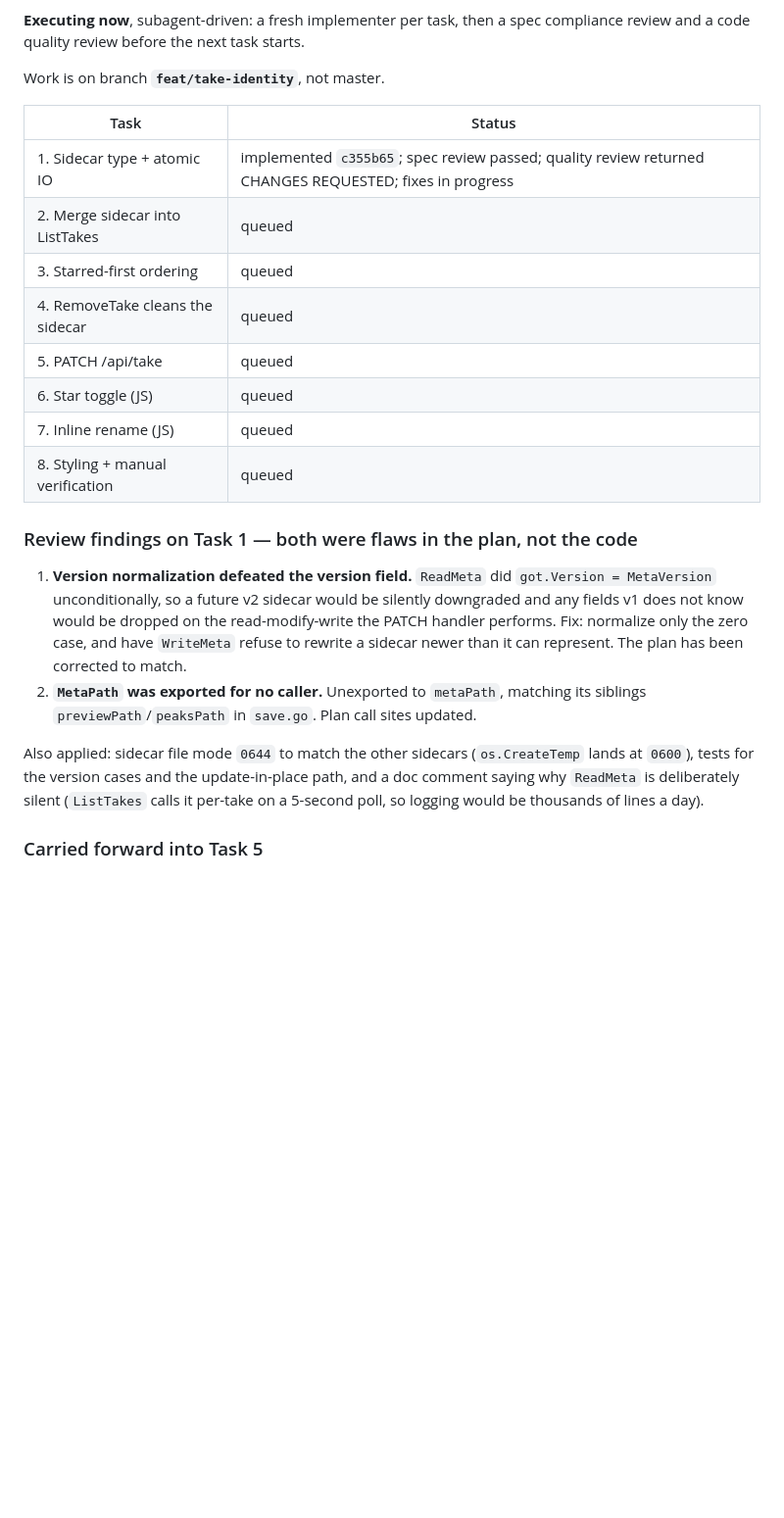
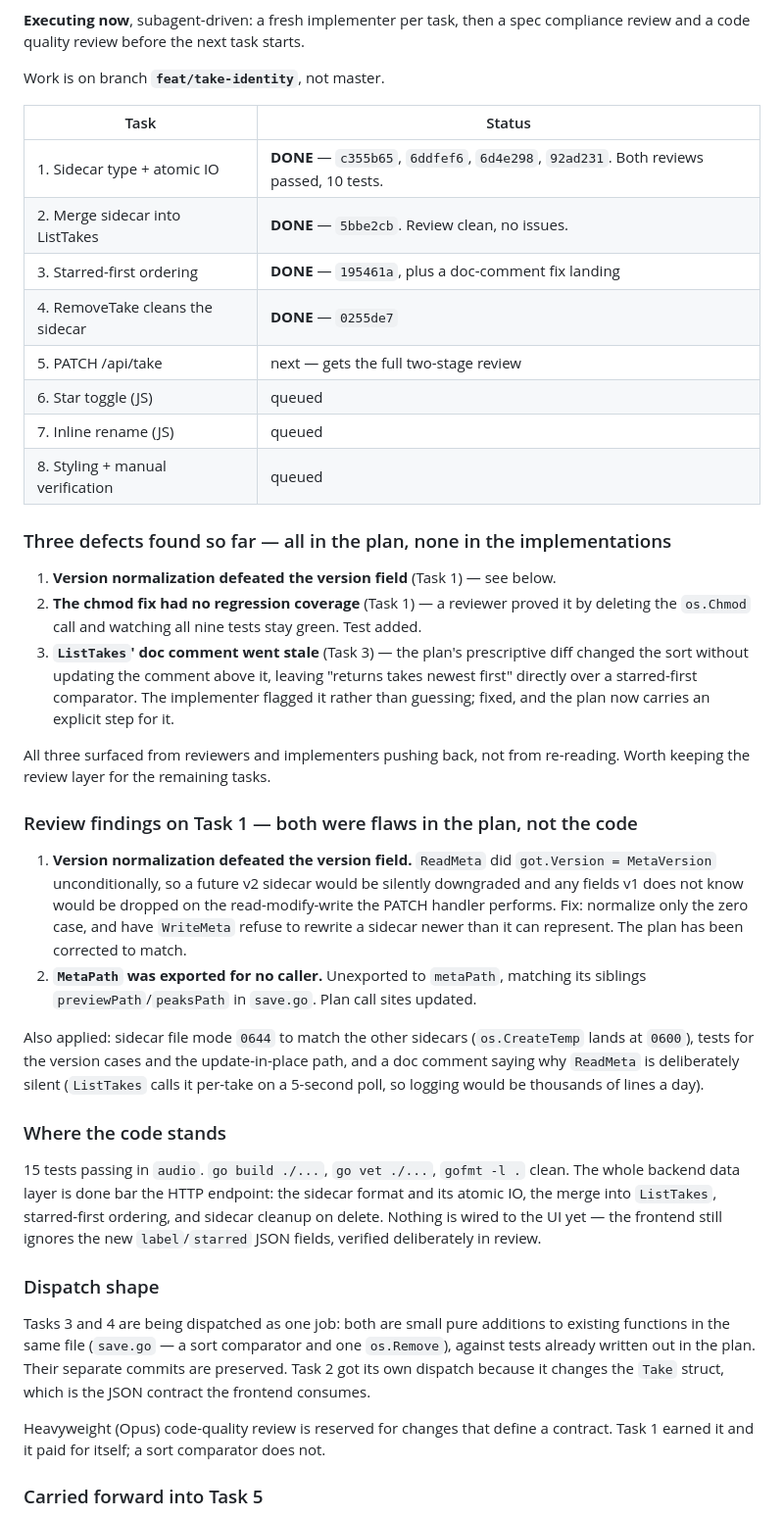
Before and after one commit to gabeduke/audio-dashcam, a Markdown page: STATE.md, the part around the change. Shown at 98% size. Rendered like a GitHub page; blank space fills up the shorter version.

Commit message:
Plan: add the doc-comment step Task 3 was missing, and track progress
Task 3's prescriptive diff changed ListTakes' sort without updating the comment
above it, leaving "returns takes newest first" sitting directly over a
starred-first comparator. The implementer flagged it rather than guessing. A doc
comment that contradicts the code beneath it is worse than none, so the plan now
carries an explicit step for it.

That is the third defect found in the plan rather than in an implementation, all
three surfaced by reviewers or implementers pushing back.

Co-Authored-By: Claude Opus 5 <noreply@anthropic.com>
Claude-Session: https://claude.ai/code/session_01UHd1yoZ1gjE864aXud9Lqe

```diff
--- a/STATE.md
+++ b/STATE.md
@@ -87,14 +87,28 @@ Work is on branch **`feat/take-identity`**, not master.
 
 | Task | Status |
 |---|---|
-| 1. Sidecar type + atomic IO | implemented `c355b65`; spec review passed; quality review returned CHANGES REQUESTED; fixes in progress |
-| 2. Merge sidecar into ListTakes | queued |
-| 3. Starred-first ordering | queued |
-| 4. RemoveTake cleans the sidecar | queued |
-| 5. PATCH /api/take | queued |
+| 1. Sidecar type + atomic IO | **DONE** — `c355b65`, `6ddfef6`, `6d4e298`, `92ad231`. Both reviews passed, 10 tests. |
+| 2. Merge sidecar into ListTakes | **DONE** — `5bbe2cb`. Review clean, no issues. |
+| 3. Starred-first ordering | **DONE** — `195461a`, plus a doc-comment fix landing |
+| 4. RemoveTake cleans the sidecar | **DONE** — `0255de7` |
+| 5. PATCH /api/take | next — gets the full two-stage review |
 | 6. Star toggle (JS) | queued |
 | 7. Inline rename (JS) | queued |
 | 8. Styling + manual verification | queued |
+
+### Three defects found so far — all in the plan, none in the implementations
+
+1. **Version normalization defeated the version field** (Task 1) — see below.
+2. **The chmod fix had no regression coverage** (Task 1) — a reviewer proved it by
+   deleting the `os.Chmod` call and watching all nine tests stay green. Test added.
+3. **`ListTakes`' doc comment went stale** (Task 3) — the plan's prescriptive diff
+   changed the sort without updating the comment above it, leaving
+   "returns takes newest first" directly over a starred-first comparator. The
+   implementer flagged it rather than guessing; fixed, and the plan now carries an
+   explicit step for it.
+
+All three surfaced from reviewers and implementers pushing back, not from
+re-reading. Worth keeping the review layer for the remaining tasks.
 
 ### Review findings on Task 1 — both were flaws in the plan, not the code
 
@@ -111,6 +125,25 @@ Also applied: sidecar file mode `0644` to match the other sidecars (`os.CreateTe
 lands at `0600`), tests for the version cases and the update-in-place path, and a
 doc comment saying why `ReadMeta` is deliberately silent (`ListTakes` calls it
 per-take on a 5-second poll, so logging would be thousands of lines a day).
+
+### Where the code stands
+
+15 tests passing in `audio`. `go build ./...`, `go vet ./...`, `gofmt -l .` clean.
+The whole backend data layer is done bar the HTTP endpoint: the sidecar format
+and its atomic IO, the merge into `ListTakes`, starred-first ordering, and
+sidecar cleanup on delete. Nothing is wired to the UI yet — the frontend still
+ignores the new `label`/`starred` JSON fields, verified deliberately in review.
+
+### Dispatch shape
+
+Tasks 3 and 4 are being dispatched as one job: both are small pure additions to
+existing functions in the same file (`save.go` — a sort comparator and one
+`os.Remove`), against tests already written out in the plan. Their separate
+commits are preserved. Task 2 got its own dispatch because it changes the `Take`
+struct, which is the JSON contract the frontend consumes.
+
+Heavyweight (Opus) code-quality review is reserved for changes that define a
+contract. Task 1 earned it and it paid for itself; a sort comparator does not.
 
 ### Carried forward into Task 5
 
```
Also changed, not shown: 1 other file.
